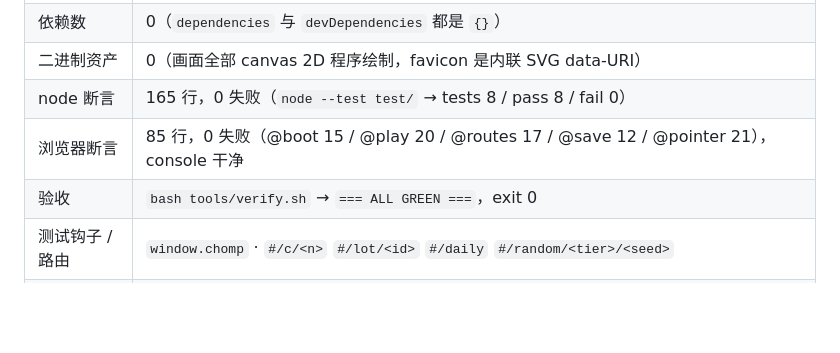
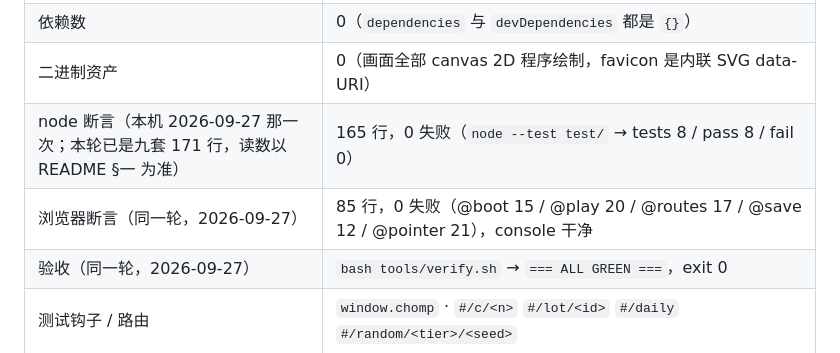
Before and after one commit to z-biz-game/z-biz-game-chomp-cos, a Markdown page: deliverable.md, the part around the change. GitHub-like rendering; blank space fills up the shorter version.

Commit message:
docs(ledger): 台账回写 S13/S14 的实测 rc，deliverable 摘要三行补上日期
十四把各打一份临时副本全部红住并点名（`_tmp-chomp-ledger.log`，GATE_RC=0），
末列那两个数由脚本自己从子进程读回来。deliverable 摘要那三行原本读起来像现状，
其实是 2026-09-27 那一轮的记录：字段名补上「哪一轮」，值一字未动 —— unpinned
清单钉的就是那个原串，改一个字就是一条红。

```diff
--- a/deliverable.md
+++ b/deliverable.md
@@ -13,9 +13,9 @@
 | 关卡 | 32 关，4 档（shoal / linked / twined / master），全部"先手必胜"，`k` 逐关印出 |
 | 依赖数 | 0（`dependencies` 与 `devDependencies` 都是 `{}`） |
 | 二进制资产 | 0（画面全部 canvas 2D 程序绘制，favicon 是内联 SVG data-URI） |
-| node 断言 | 165 行，0 失败（`node --test test/` → tests 8 / pass 8 / fail 0） |
-| 浏览器断言 | 85 行，0 失败（@boot 15 / @play 20 / @routes 17 / @save 12 / @pointer 21），console 干净 |
-| 验收 | `bash tools/verify.sh` → `=== ALL GREEN ===`，exit 0 |
+| node 断言（本机 2026-09-27 那一次；本轮已是九套 171 行，读数以 README §一 为准） | 165 行，0 失败（`node --test test/` → tests 8 / pass 8 / fail 0） |
+| 浏览器断言（同一轮，2026-09-27） | 85 行，0 失败（@boot 15 / @play 20 / @routes 17 / @save 12 / @pointer 21），console 干净 |
+| 验收（同一轮，2026-09-27） | `bash tools/verify.sh` → `=== ALL GREEN ===`，exit 0 |
 | 测试钩子 / 路由 | `window.chomp` · `#/c/<n>` `#/lot/<id>` `#/daily` `#/random/<tier>/<seed>` |
 | 端口 | web 5201 / CDP 9361（与兄弟仓 5180/9340、5181/9341、5191/9351 错开） |
 
```
Also changed, not shown: README.md (+2 -2 lines).
